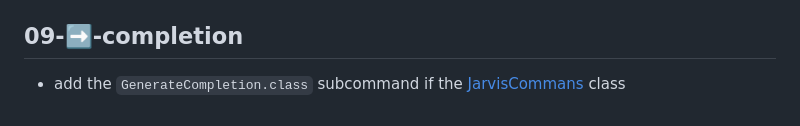
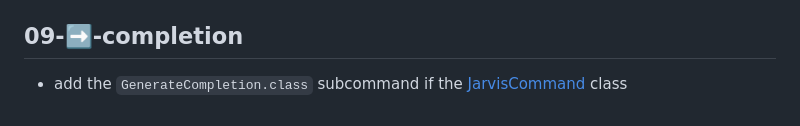
Before and after one commit to philippart-s/jarvis, a Markdown page: README.md, the part around the change. Drawn GitHub-style.

Commit message:
fix: 📝 typo

```diff
--- a/README.md
+++ b/README.md
@@ -216,4 +216,4 @@ quarkus.langchain4j.mistralai.log-responses=false
 
 ## 09-➡️-completion
 
- - add the `GenerateCompletion.class` subcommand if the [JarvisCommans](./src/main/java/fr/wilda/picocli/JarvisCommand.java) class
+ - add the `GenerateCompletion.class` subcommand if the [JarvisCommand](./src/main/java/fr/wilda/picocli/JarvisCommand.java) class
```
